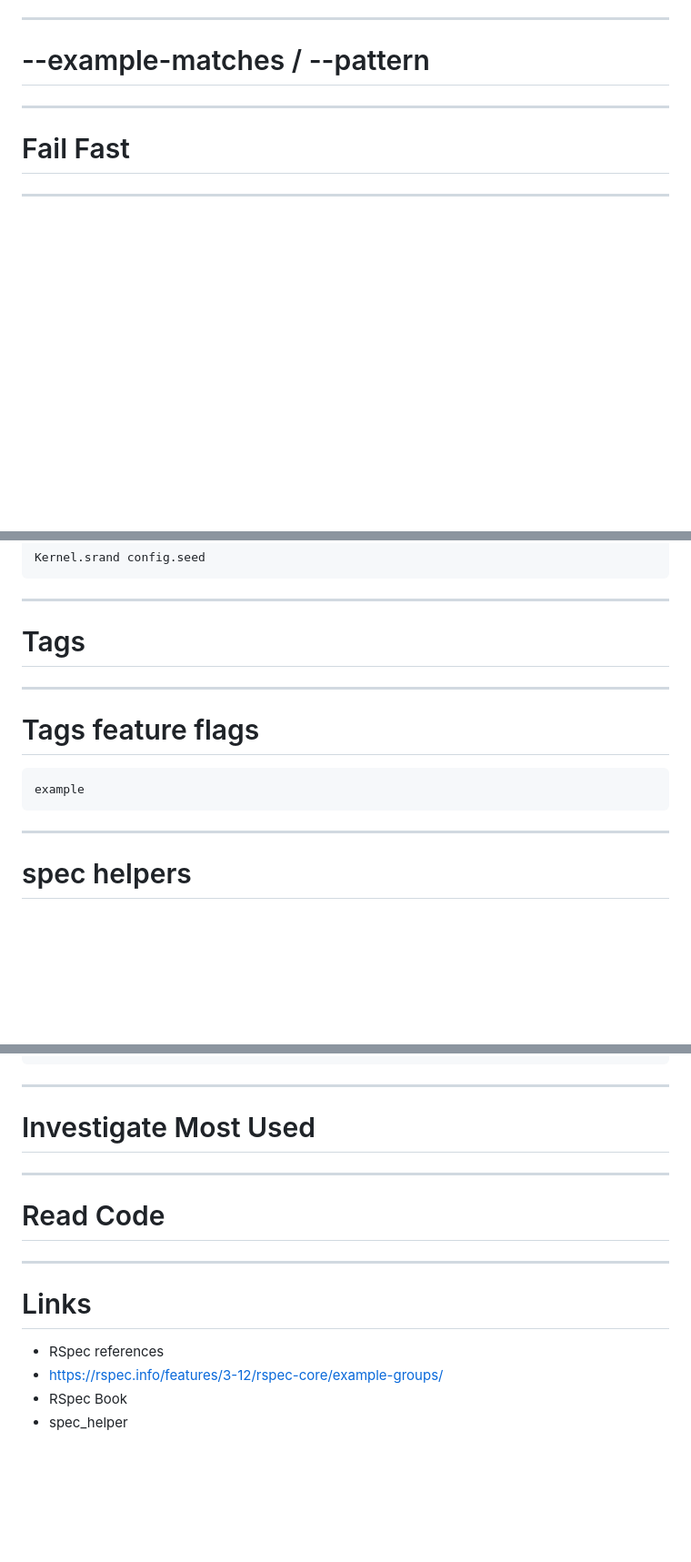
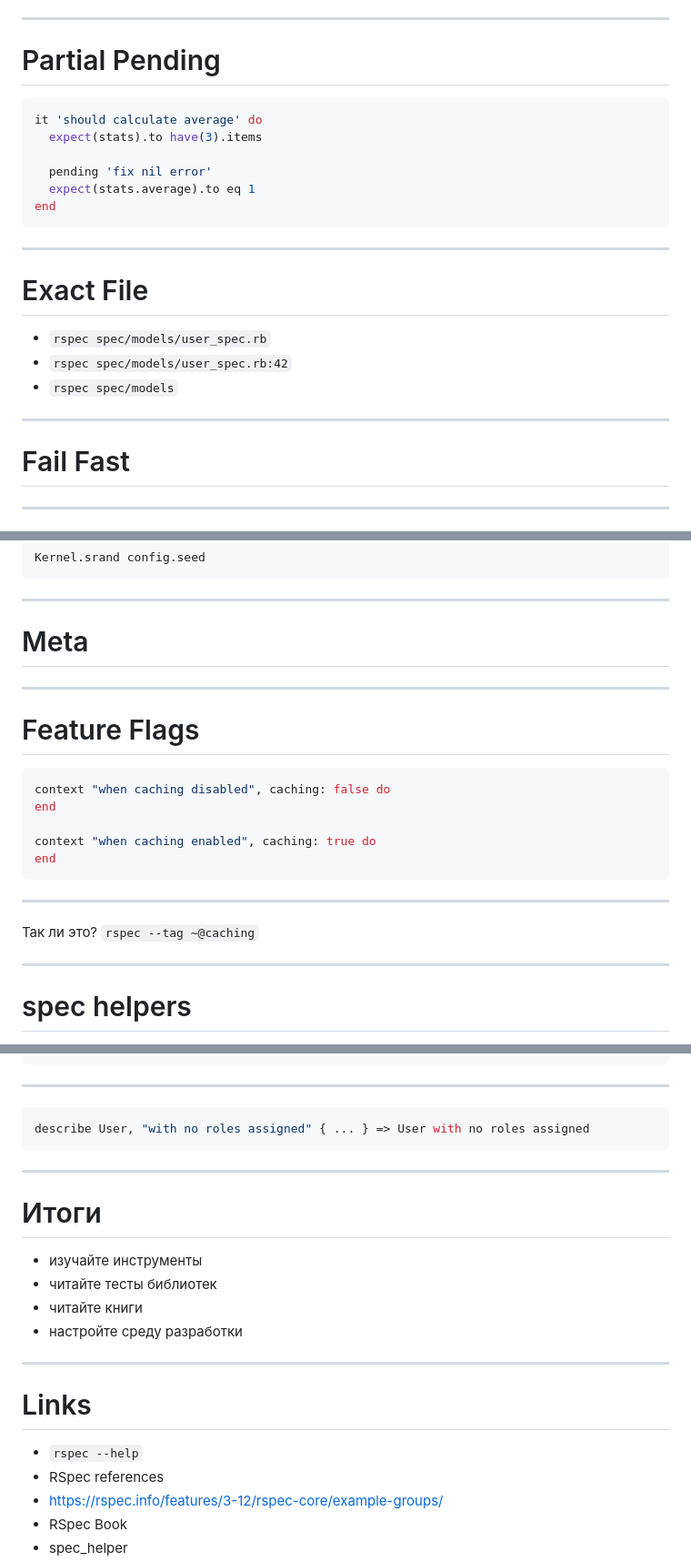
Before and after one commit to sergio-fry/slides, a Markdown page: rspec/README.md, 3 parts joined by grey strips. Shown: that part at 91% size. Drawn GitHub-style; blank space fills up the shorter version.

````diff
--- a/rspec/README.md
+++ b/rspec/README.md
@@ -56,7 +90,25 @@ paginate: true
 
 ---
 
-# --example-matches  / --pattern
+# Partial Pending
+
+``` ruby
+it 'should calculate average' do
+  expect(stats).to have(3).items
+
+  pending 'fix nil error'
+  expect(stats.average).to eq 1
+end
+```
+
+---
+
+
+# Exact File
+
+* `rspec spec/models/user_spec.rb`
+* `rspec spec/models/user_spec.rb:42`
+* `rspec spec/models`
 
 ---
 
@@ -325,14 +406,25 @@ Kernel.srand config.seed
 
 ---
 
-# Tags
+# Meta
 
 ---
-# Tags feature flags
+# Feature Flags
 
 ```ruby
-example
+context "when caching disabled", caching: false do
+end
+
+context "when caching enabled", caching: true do
+end
 ```
+
+
+---
+
+Так ли это?
+`rspec --tag ~@caching`
+
 ---
 
 
@@ -364,11 +456,17 @@ end
 
 ---
 
-# Investigate Most Used
-
+```ruby
+describe User, "with no roles assigned" { ... } => User with no roles assigned
+```
 ---
 
-# Read Code
+# Итоги
+
+* изучайте инструменты
+* читайте тесты библиотек
+* читайте книги
+* настройте среду разработки
 
 <!--
 
@@ -380,6 +478,7 @@ RSpec tested with Cucmeber
 
 # Links
 
+* `rspec --help`
 * RSpec references
 * https://rspec.info/features/3-12/rspec-core/example-groups/
 * RSpec Book
````
Also changed, not shown: other parts of rspec/README.md (+81 -18 lines), rspec/TODO.md (+32 -1 lines), rspec/img/avatar_2023_01.jpeg (added), 3 other files.
